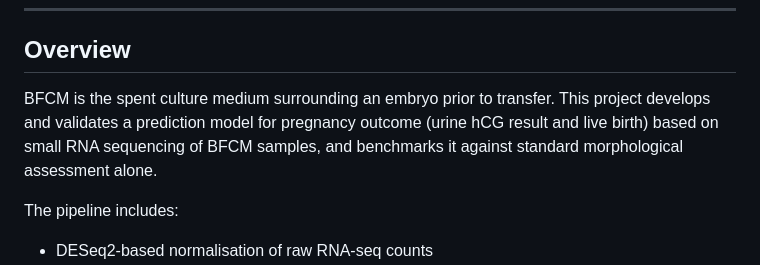
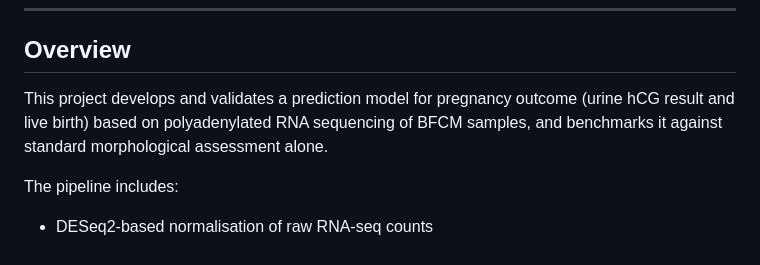
Before and after one commit to VafaeeLab/BlastRNAPredict, a Markdown page: README.md, the part around the change. Drawn GitHub-style.

Commit message:
Clarify RNA sequencing type in project overview
Updated description of the project to specify that we performed  polyadenylated RNA sequencing and not small RNA sequencing.

```diff
--- a/README.md
+++ b/README.md
@@ -6,7 +6,7 @@ Predicting IVF pregnancy outcome from RNA content in blastocyst fluid conditione
 
 ## Overview
 
-BFCM is the spent culture medium surrounding an embryo prior to transfer. This project develops and validates a prediction model for pregnancy outcome (urine hCG result and live birth) based on small RNA sequencing of BFCM samples, and benchmarks it against standard morphological assessment alone.
+ This project develops and validates a prediction model for pregnancy outcome (urine hCG result and live birth) based on polyadenylated RNA sequencing of BFCM samples, and benchmarks it against standard morphological assessment alone.
 
 The pipeline includes:
 
```
